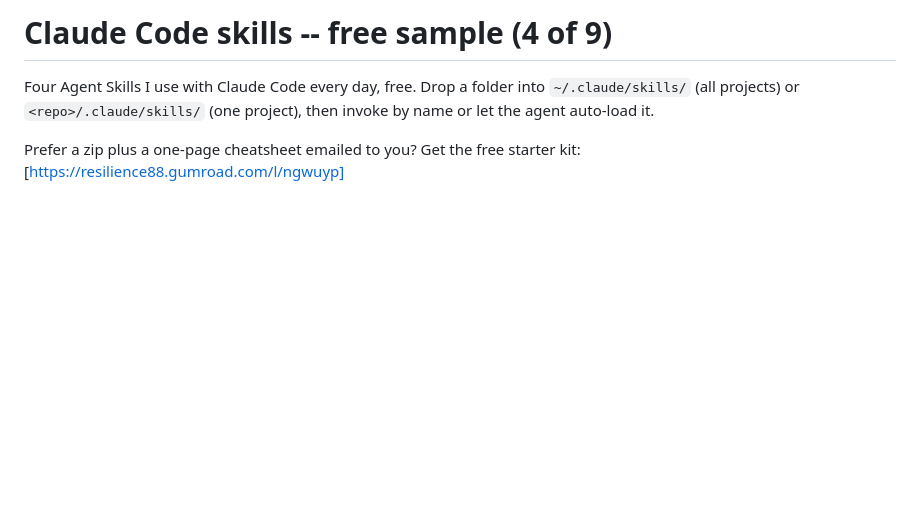
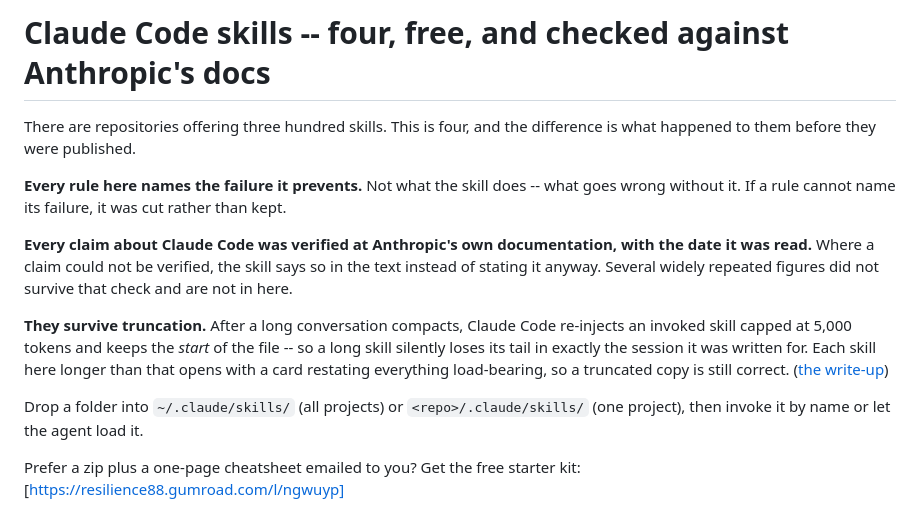
Before and after one commit to resilientmindset01-commits/claude-code-skills-free, a Markdown page: README.md, the part around the change. Drawn GitHub-style; blank space fills up the shorter version.

Commit message:
Answer the free-repo question in the first paragraph
A visitor arriving here has already seen a repo offering 380 skills free, an
awesome-list, three roundups and Anthropic's own bundled skills. The old
opening introduced the four skills as if none of that existed.

The new one names the three things that are true and checkable: every rule
names the failure it prevents, every Claude Code claim was verified at
Anthropic's docs with a read date, and the skills survive the compaction
truncation that silently cuts the tail off long ones.

Co-Authored-By: Claude Opus 5 <noreply@anthropic.com>

```diff
--- a/README.md
+++ b/README.md
@@ -1,8 +1,24 @@
-# Claude Code skills -- free sample (4 of 9)
+# Claude Code skills -- four, free, and checked against Anthropic's docs
 
-Four Agent Skills I use with Claude Code every day, free. Drop a folder into
-`~/.claude/skills/` (all projects) or `<repo>/.claude/skills/` (one project), then
-invoke by name or let the agent auto-load it.
+There are repositories offering three hundred skills. This is four, and the
+difference is what happened to them before they were published.
+
+**Every rule here names the failure it prevents.** Not what the skill does -- what goes
+wrong without it. If a rule cannot name its failure, it was cut rather than kept.
+
+**Every claim about Claude Code was verified at Anthropic's own documentation, with the
+date it was read.** Where a claim could not be verified, the skill says so in the text
+instead of stating it anyway. Several widely repeated figures did not survive that check
+and are not in here.
+
+**They survive truncation.** After a long conversation compacts, Claude Code re-injects an
+invoked skill capped at 5,000 tokens and keeps the *start* of the file -- so a long skill
+silently loses its tail in exactly the session it was written for. Each skill here longer
+than that opens with a card restating everything load-bearing, so a truncated copy is still
+correct. ([the write-up](https://tools.prepbrix.com/skill-stops-working-long-session))
+
+Drop a folder into `~/.claude/skills/` (all projects) or `<repo>/.claude/skills/` (one
+project), then invoke it by name or let the agent load it.
 
 Prefer a zip plus a one-page cheatsheet emailed to you? Get the free starter kit:
 [https://resilience88.gumroad.com/l/ngwuyp]
```
